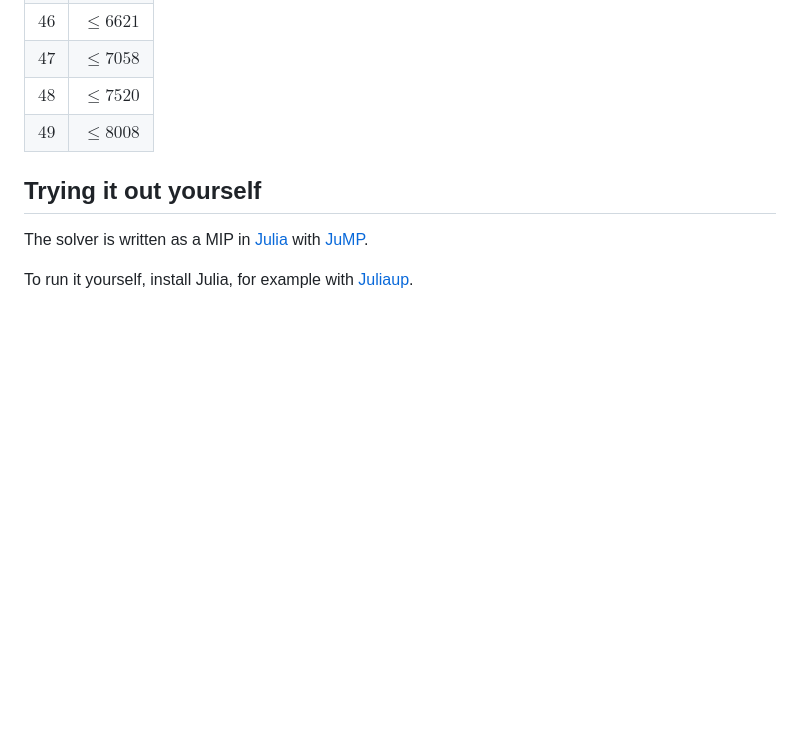
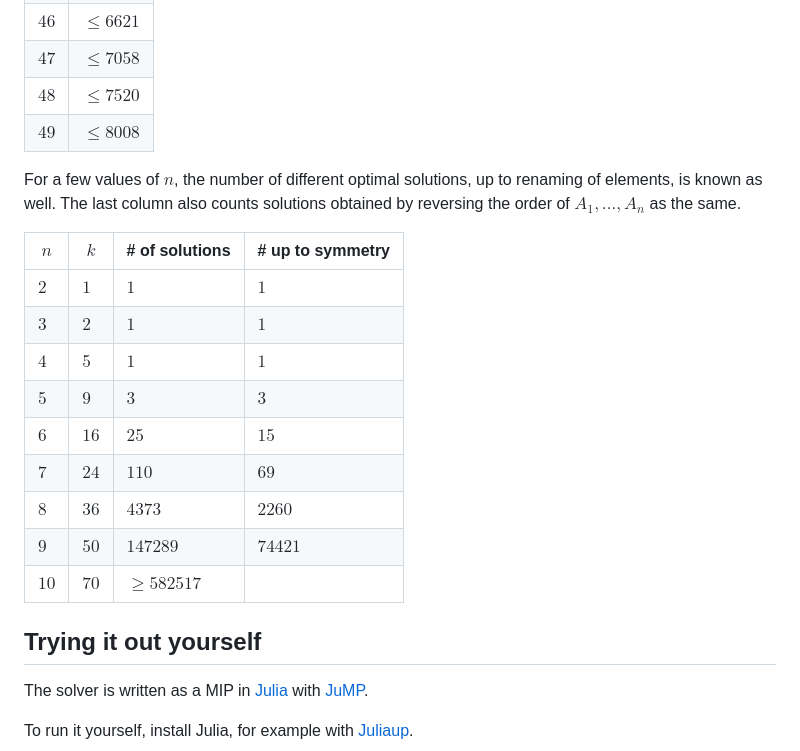
Before and after one commit to HerrPixel/A381294, a Markdown page: README.md, the part around one of its changes. GitHub-like rendering; blank space fills up the shorter version.

Commit message:
Add number of optimal solutions
* Add number of optimal solutions for n=2,...,10

* Changed some phrasing

```diff
--- a/README.md
+++ b/README.md
@@ -80,6 +80,20 @@ Where an upper bound for $k$ is given, it is known from a constructed (albeit po
 | $48$ | $\le 7520$ |
 | $49$ | $\le 8008$ |
 
+For a few values of $n$, the number of different optimal solutions, up to renaming of elements, is known as well. The last column also counts solutions obtained by reversing the order of $A_{1}, \dots, A_{n}$ as the same.
+
+| $n$  | $k$        | # of solutions | # up to symmetry |
+| ---- | ---------- | -------------- | ---------------- |
+| $2$  | $1$        | $1$            | $1$              |
+| $3$  | $2$        | $1$            | $1$              |
+| $4$  | $5$        | $1$            | $1$              |
+| $5$  | $9$        | $3$            | $3$              |
+| $6$  | $16$       | $25$           | $15$             |
+| $7$  | $24$       | $110$          | $69$             |
+| $8$  | $36$       | $4373$         | $2260$           |
+| $9$  | $50$       | $147289$       | $74421$          |
+| $10$ | $70$       | $\ge 582517$   |
+
 ## Trying it out yourself
 
 The solver is written as a MIP in [Julia](https://julialang.org/) with [JuMP](https://jump.dev/).
```
Also changed, not shown: other parts of README.md (+1 -1 lines).
